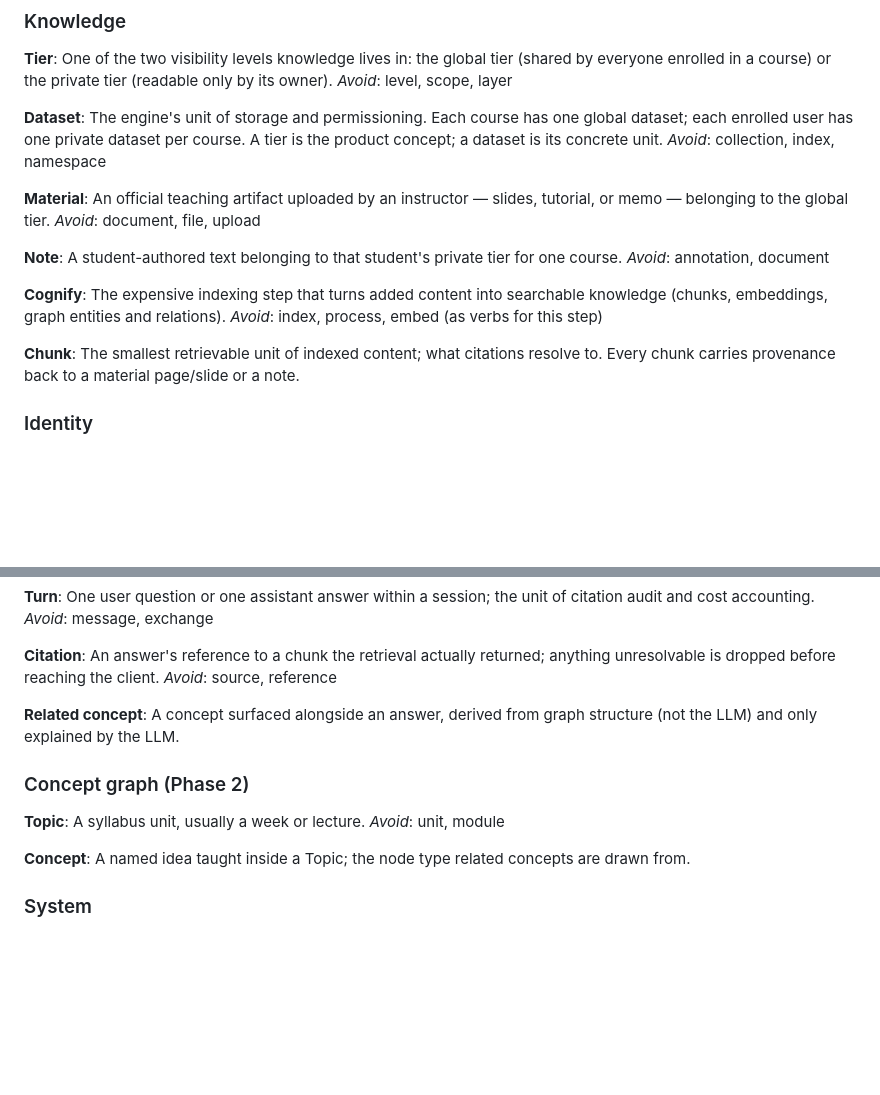
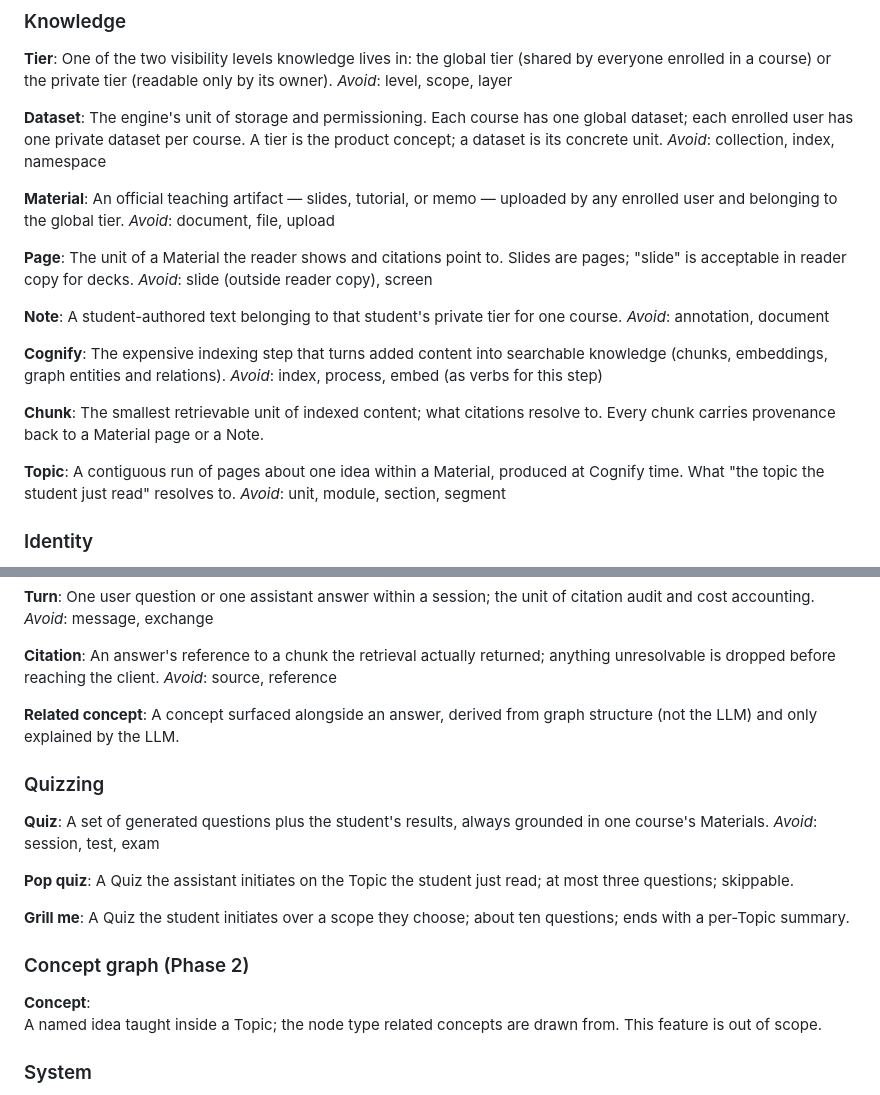
Before and after one commit to xplus2g4/Lattice, a Markdown page: CONTEXT.md, 2 parts joined by grey strips. Rendered like a GitHub page; blank space fills up the shorter version.

Commit message:
Add Page, Topic, and Quiz terms to CONTEXT.md
Material is now uploaded by any enrolled user, not only instructors.
Page becomes a first-class term (the unit citations point to), Topic
moves out of the Phase 2 concept graph into the core vocabulary as a
Cognify-time run of pages, and a Quizzing section defines Quiz, Pop
quiz, and Grill me. Concept is marked out of scope.

```diff
--- a/CONTEXT.md
+++ b/CONTEXT.md
@@ -15,8 +15,12 @@ The engine's unit of storage and permissioning. Each course has one global datas
 _Avoid_: collection, index, namespace
 
 **Material**:
-An official teaching artifact uploaded by an instructor — slides, tutorial, or memo — belonging to the global tier.
+An official teaching artifact — slides, tutorial, or memo — uploaded by any enrolled user and belonging to the global tier.
 _Avoid_: document, file, upload
+
+**Page**:
+The unit of a Material the reader shows and citations point to. Slides are pages; "slide" is acceptable in reader copy for decks.
+_Avoid_: slide (outside reader copy), screen
 
 **Note**:
 A student-authored text belonging to that student's private tier for one course.
@@ -27,7 +31,11 @@ The expensive indexing step that turns added content into searchable knowledge (
 _Avoid_: index, process, embed (as verbs for this step)
 
 **Chunk**:
-The smallest retrievable unit of indexed content; what citations resolve to. Every chunk carries provenance back to a material page/slide or a note.
+The smallest retrievable unit of indexed content; what citations resolve to. Every chunk carries provenance back to a Material page or a Note.
+
+**Topic**:
+A contiguous run of pages about one idea within a Material, produced at Cognify time. What "the topic the student just read" resolves to.
+_Avoid_: unit, module, section, segment
 
 ### Identity
 
@@ -56,14 +64,22 @@ _Avoid_: source, reference
 **Related concept**:
 A concept surfaced alongside an answer, derived from graph structure (not the LLM) and only explained by the LLM.
 
+### Quizzing
+
+**Quiz**:
+A set of generated questions plus the student's results, always grounded in one course's Materials.
+_Avoid_: session, test, exam
+
+**Pop quiz**:
+A Quiz the assistant initiates on the Topic the student just read; at most three questions; skippable.
+
+**Grill me**:
+A Quiz the student initiates over a scope they choose; about ten questions; ends with a per-Topic summary.
+
 ### Concept graph (Phase 2)
 
-**Topic**:
-A syllabus unit, usually a week or lecture.
-_Avoid_: unit, module
-
 **Concept**:
-A named idea taught inside a Topic; the node type related concepts are drawn from.
+A named idea taught inside a Topic; the node type related concepts are drawn from. This feature is out of scope.
 
 ### System
 
```
